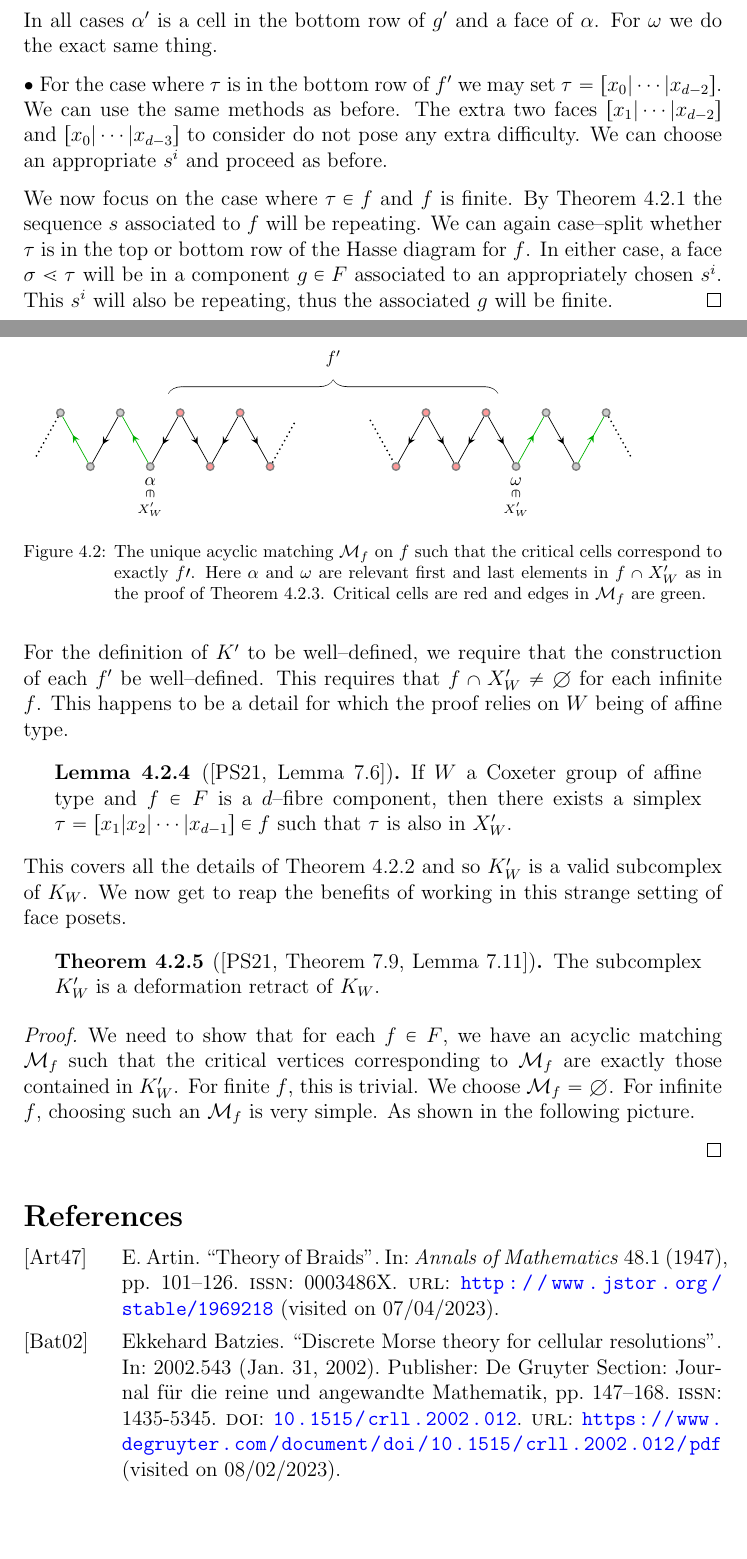
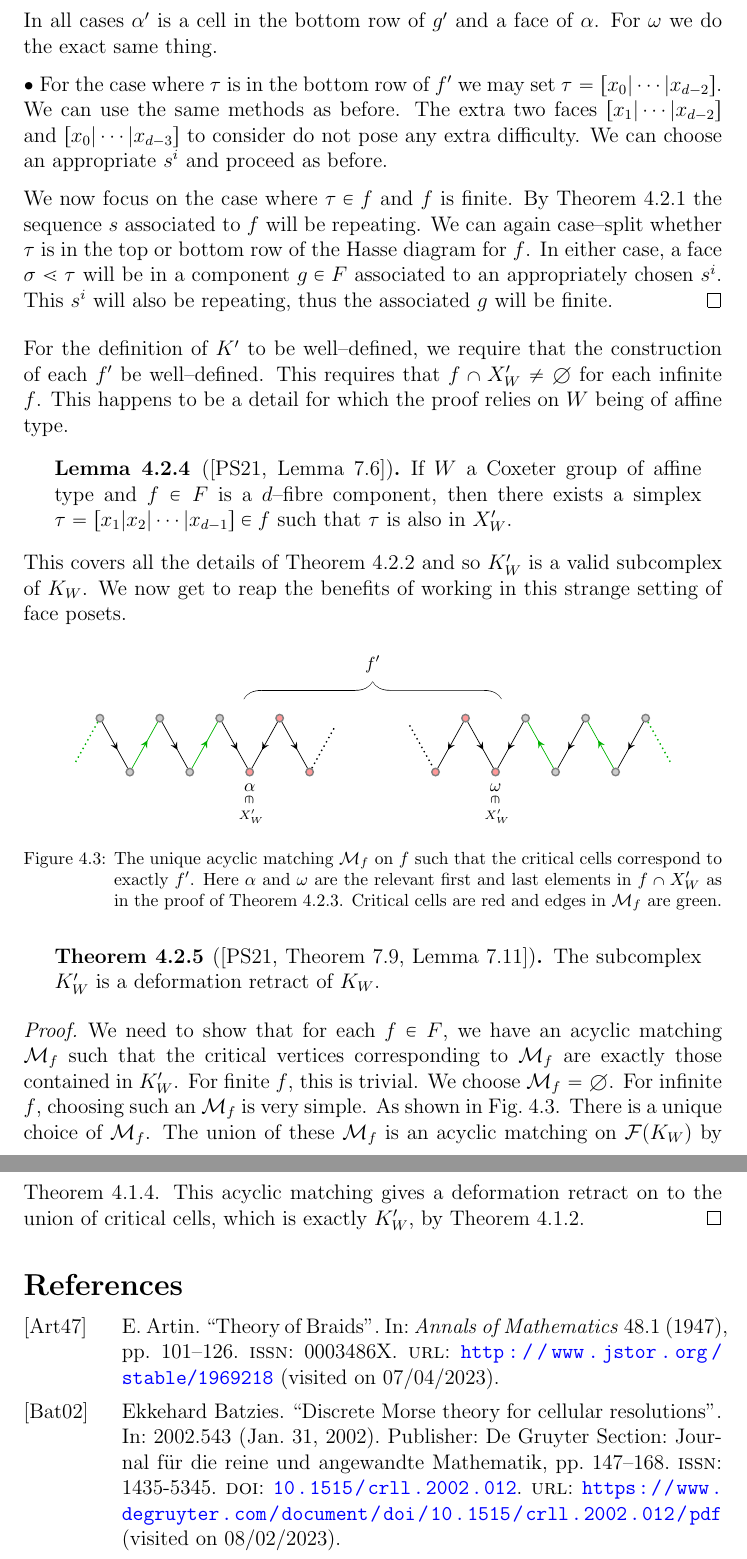
Before and after one commit to mrseanman/diss_MSc_mathematics, a LaTeX document (main.tex, which reads sections/dmt/subcomplex_K_prime.tex, sty/my_macros.sty): two parts of pages 29 and 30 of 33 before the commit and two parts of pages 30 and 31 of 34 after it, joined at a grey line, cut so that both start at the same text, the shorter picture padded with empty space. Compiled offline with pdfLaTeX.

Commit message:
completed section up to introducing K prime

```diff
--- a/sections/dmt/subcomplex_K_prime.tex
+++ b/sections/dmt/subcomplex_K_prime.tex
@@ -11,4 +11,4 @@ We now introduce the particular poset map we will use. Recall that $w$ is a choi
         d+1 &\text{otherwise }
     \end{cases}
 \end{equation*}
-is a poset map. This can be readily checked. We call a connected component of $\eta^{-1}(d)$ a \emph{$d$--fibre component}. We now investigate the form of these $d$--fibre components. Again, denote $\mathcal{F}(K_W)$ by $P$. Consider such a $d$--fibre component $C$ such that $x \coloneq [x_1|x_2|\cdots|x_d] \in C$. Clearly $x_1x_2\ldots x_d = w$ and so $x$ is not the face of anything in $P$. The faces of $x$ are $[x_2|\cdots|x_d]$, $[x_1|\cdots|x_{d-1}]$ and $[x_1|\cdots|x_ix_{i+1}|\cdots|x_d]$ for all $i<d$. Only the first two faces will be in $C$ since $\eta([x_1|\cdots|x_ix_{i+1}|\cdots|x_d]) = d-1$. Therefore, a $d$--fibre component will look like the following.
+is a poset map. This can be readily checked. We call a connected component of $\eta^{-1}(d)$ a \emph{$d$--fibre component}. We now investigate the form of these $d$--fibre components. Again, denote $\mathcal{F}(K_W)$ by $P$. Consider such a $d$--fibre component $C$ such that $x \coloneq [x_1|x_2|\cdots|x_d] \in C$. Clearly $x_1x_2\ldots x_d = w$ and so $x$ is not the face of anything in $P$. The faces of $x$ are $[x_2|\cdots|x_d]$, $[x_1|\cdots|x_{d-1}]$ and $[x_1|\cdots|x_ix_{i+1}|\cdots|x_d]$ for all $i<d$. Only the first two faces will be in $C$ since $\eta([x_1|\cdots|x_ix_{i+1}|\cdots|x_d]) = d-1$. Therefore, a $d$--fibre component will look like \cref{fig:fibre_component_eg}.
@@ -32,5 +33,4 @@ is a poset map. This can be readily checked. We call a connected component of $\
     \draw[thick, dotted] (a1) to (fake_l);
     \draw[thick, dotted] (a7) to (fake_r);
 \end{tikzpicture}
-\label{eqn:fibre_component_eg}
-\end{equation}
+\caption{The general form of a connected $d$--fibre component.}
@@ -100,12 +103,6 @@ For the definition of $K^\prime$ to be well--defined, we require that the constr
 
 This covers all the details of \cref{def:subcomplex_K_prime} and so $K_W^\prime$ is a valid subcomplex of $K_W$. We now get to reap the benefits of working in this strange setting of face posets.
 
-\begin{theorem}[{\cite[Theorem 7.9, Lemma 7.11]{paolini_salvetti_kpi1_2021}}]
-    The subcomplex $K_W^\prime$ is a deformation retract of $K_W$.
-\end{theorem}
-\begin{proof}
-We need to show that for each $f \in F$, we have an acyclic matching $\mathcal{M}_f$ such that the critical vertices corresponding to $\mathcal{M}_f$ are exactly those contained in $K_W^\prime$. For finite $f$, this is trivial. We choose $\mathcal{M}_f = \emptyset$. For infinite $f$, choosing such an $\mathcal{M}_f$ is very simple. As shown in the following picture.
-
 \tikzmath{
 	\hsep = 0.5;
 	\vsep = 0.9;
@@ -122,9 +120,9 @@ We need to show that for each $f \in F$, we have an acyclic matching $\mathcal{M
         \node[FSC]  (a2) at ($(a1) + (\hsep, \vsep)$)       {};
         \node[FSC]  (a3) at ($(a2) + (\hsep, -\vsep)$)      {};
         \node[FSC]  (a4) at ($(a3) + (\hsep, \vsep)$)       {};
-        \node[FSC]  (a5) at ($(a4) + (\hsep, -\vsep)$)      [label=below:{$\smallvertin{\alpha}{X^\prime_W}$}] {};
-        \node[FSC_highlight]  (a6) at ($(a5) + (\hsep, \vsep)$)       {};
-        \node[FSC_highlight]  (a7) at ($(a6) + (\hsep, -\vsep)$)      {};
+        \node[FSC]  (a5) at ($(a4) + (\hsep, -\vsep)$)      {};
+        \node[FSC]  (a6) at ($(a5) + (\hsep, \vsep)$)       {};
+        \node[FSC_highlight]  (a7) at ($(a6) + (\hsep, -\vsep)$)    [label=below:{$\smallvertin{\alpha}{X^\prime_W}$}]  {};
         \node[FSC_highlight]  (a8) at ($(a7) + (\hsep, \vsep)$)       {};
         \node[FSC_highlight]  (a9) at ($(a8) + (\hsep, -\vsep)$)      {};
         \node       (a10) at ($(a9) + (\hsep, \vsep)$) {};
@@ -132,9 +130,9 @@ We need to show that for each $f \in F$, we have an acyclic matching $\mathcal{M
         \node (b0)  at ($(a10) + (1.1,0)$) {};
         \node[FSC_highlight]  (b1) at ($(b0) + (\hsep,-\vsep)$)                {};
         \node[FSC_highlight]  (b2) at ($(b1) + (\hsep, \vsep)$)       {};
-        \node[FSC_highlight]  (b3) at ($(b2) + (\hsep, -\vsep)$)      {};
-        \node[FSC_highlight]  (b4) at ($(b3) + (\hsep, \vsep)$)       {};
-        \node[FSC]  (b5) at ($(b4) + (\hsep, -\vsep)$)      [label=below:{$\smallvertin{\omega}{X^\prime_W}$}] {};
+        \node[FSC_highlight]  (b3) at ($(b2) + (\hsep, -\vsep)$)   [label=below:{$\smallvertin{\omega}{X^\prime_W}$}]   {};
+        \node[FSC]  (b4) at ($(b3) + (\hsep, \vsep)$)       {};
+        \node[FSC]  (b5) at ($(b4) + (\hsep, -\vsep)$)      {};
         \node[FSC]  (b6) at ($(b5) + (\hsep, \vsep)$)       {};
         \node[FSC]  (b7) at ($(b6) + (\hsep, -\vsep)$)      {};
         \node[FSC]  (b8) at ($(b7) + (\hsep, \vsep)$)       {};
@@ -142,37 +140,44 @@ We need to show that for each $f \in F$, we have an acyclic matching $\mathcal{M
 
         % see https://tex.stackexchange.com/questions/646915/how-add-1-in-math-expression-inside-tikz-foreach-loop
         \foreach \x in {3,5}
-        \draw[m] (a\x) to (a\the\numexpr \x - 1\relax);
+        \draw[m] (a\x) to (a\the\numexpr \x + 1\relax);
 
-        \foreach \x in {3,5,7}
-        \draw[not_m] (a\the\numexpr \x +1\relax) to (a\x);
+        \foreach \x in {3,5,7,9}
+        \draw[not_m] (a\the\numexpr \x -1\relax) to (a\x);
 
-        \foreach \x in {6,8}
-        \draw[not_m] (a\x) to (a\the\numexpr \x +1\relax);
+        \foreach \x in {8}
+        \draw[not_m] (a\x) to (a\the\numexpr \x -1\relax);
 
 
         \foreach \x in {5,7}
-        \draw[m] (b\x) to (b\the\numexpr \x + 1\relax);
+        \draw[m] (b\x) to (b\the\numexpr \x - 1\relax);
 
-        \foreach \x in {3,5,7}
-        \draw[not_m] (b\the\numexpr \x -1\relax) to (b\x);
-
-        \foreach \x in {1,3}
+        \foreach \x in {1,3,5,7}
         \draw[not_m] (b\the\numexpr \x +1\relax) to (b\x);
 
-        \draw[dotted, thick] (a2) to (a1);
-        \draw[dotted, thick] (b8) to (b9);
+        \foreach \x in {2}
+        \draw[not_m] (b\x) to (b\the\numexpr \x +1\relax);
+
+        \draw[dotted, thick, green!70!black] (a2) to (a1);
+        \draw[dotted, thick, green!70!black] (b8) to (b9);
         \draw[dotted, thick] (a9) to (a10);
         \draw[dotted, thick] (b0) to (b1);
 
         \draw [decorate,
-			decoration = {calligraphic brace, raise=4pt, amplitude=8pt}]
-	($(a6) + (-0.2, 0.2)$) --  ($ (b4) + (0.2,0.2)$)
+			decoration = {calligraphic brace, raise=4pt, amplitude=10pt}]
+	($(a7) + (-0.1, 0.2 + \vsep)$) --  ($ (b3) + (0.1,0.2+\vsep)$)
 	node[pos=0.5, above=15pt]{$f^\prime$};
     \end{tikzpicture}
-    \caption{The unique acyclic matching $\mathcal{M}_{f}$ on $f$ such that the critical cells correspond to exactly $f\prime$. Here $\alpha$ and $\omega$ are relevant first and last elements in $f \cap X^\prime_W$ as in the proof of \cref{lem:K_prime_valid_subcomplex}. Critical cells are red and edges in $\mathcal{M}_f$ are green.}
+    \caption{The unique acyclic matching $\mathcal{M}_{f}$ on $f$ such that the critical cells correspond to exactly $f^\prime$. Here $\alpha$ and $\omega$ are the relevant first and last elements in $f \cap X^\prime_W$ as in the proof of \cref{lem:K_prime_valid_subcomplex}. Critical cells are red and edges in $\mathcal{M}_f$ are green.}
+    \label{fig:acyclic_matching_fibre_components}
 \end{figure}
 
+\begin{theorem}[{\cite[Theorem 7.9, Lemma 7.11]{paolini_salvetti_kpi1_2021}}]
+    The subcomplex $K_W^\prime$ is a deformation retract of $K_W$.
+    \label{thm:subcomplex_K_prime_hom_equiv_K}
+\end{theorem}
+\begin{proof}
+We need to show that for each $f \in F$, we have an acyclic matching $\mathcal{M}_f$ such that the critical vertices corresponding to $\mathcal{M}_f$ are exactly those contained in $K_W^\prime$. For finite $f$, this is trivial. We choose $\mathcal{M}_f = \emptyset$. For infinite $f$, choosing such an $\mathcal{M}_f$ is very simple. As shown in \cref{fig:acyclic_matching_fibre_components}. There is a unique choice of $\mathcal{M}_f$. The union of these $\mathcal{M}_f$ is an acyclic matching on $\mathcal{F}(K_W)$ by \cref{thm:patchwork_theorem}. This acyclic matching gives a deformation retract on to the union of critical cells, which is exactly $K_W^\prime$, by \cref{thm:dmt}.
 \end{proof}
 
 
--- a/sty/my_macros.sty
+++ b/sty/my_macros.sty
@@ -54,5 +54,5 @@
 \newcommand{\smallvertequalto}[2]{\underset{\scriptstyle\overset{\mkern4mu\verteq}{#2}}{#1}}
 
 %vertical \in
-\newcommand{\vertin}{\rotatebox{-90}{$\mkern-1mu\in\,$}}
-\newcommand{\smallvertin}[2]{\underset{\scriptstyle\overset{\mkern-1mu\vertin}{#2}}{#1}}
+\newcommand{\vertin}{\rotatebox{-90}{$\mkern0mu\in\mkern3mu$}}
+\newcommand{\smallvertin}[2]{\underset{\scriptstyle\overset{\mkern-2mu\vertin}{\mkern4mu#2}}{#1}}
```
Also changed, not shown: sections/dmt/face_poset.tex (+1 -0 lines), sections/introduction/proof_overview.tex (+4 -3 lines), sections/dmt/subcomplex_K_prime.tex (13 more changed lines), 1 other file.
